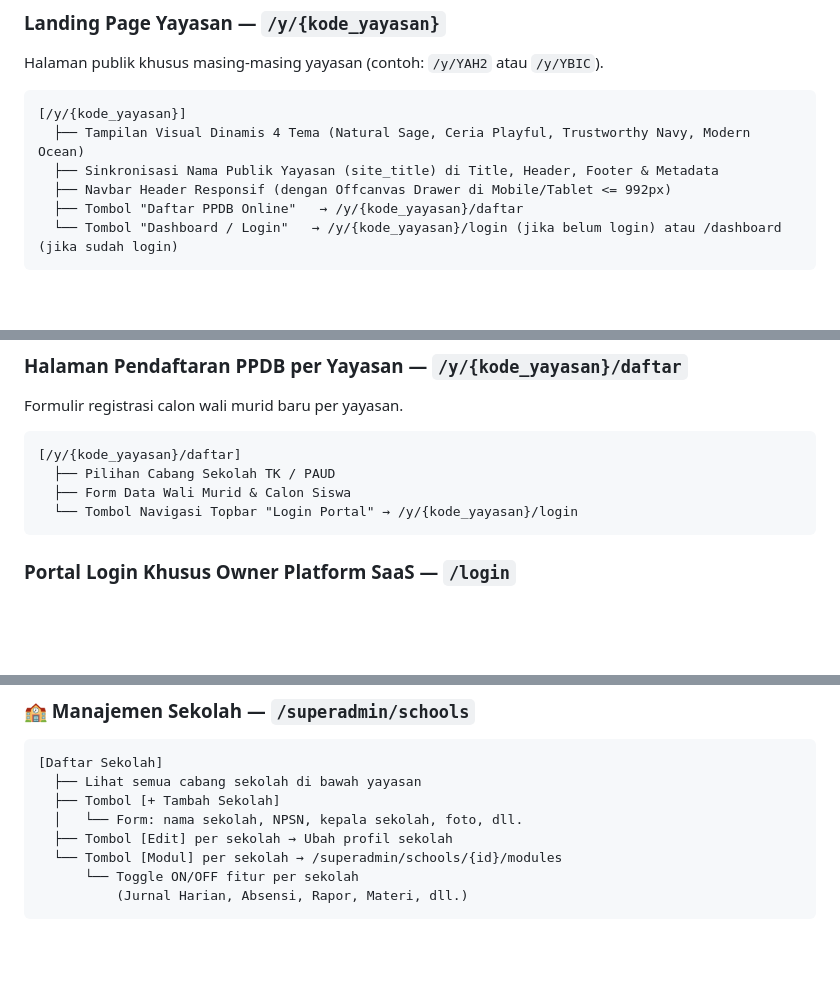
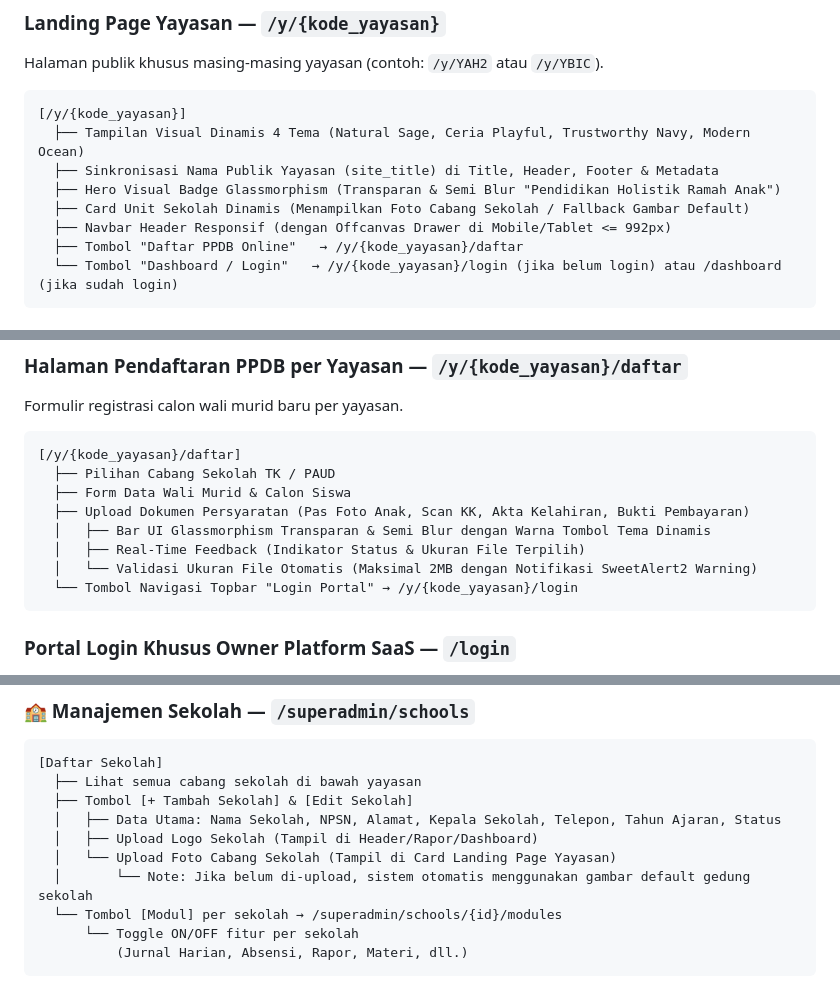
Before and after one commit to Sadiya8924/kiddy-school-erp, a Markdown page: manual_book.md, 3 parts joined by grey strips. Drawn GitHub-style; blank space fills up the shorter version.

Commit message:
docs: update manual book with hero/card visuals, file upload features, and school management details

````diff
--- a/manual_book.md
+++ b/manual_book.md
@@ -50,6 +50,8 @@ Halaman publik khusus masing-masing yayasan (contoh: `/y/YAH2` atau `/y/YBIC`).
 [/y/{kode_yayasan}]
   ├── Tampilan Visual Dinamis 4 Tema (Natural Sage, Ceria Playful, Trustworthy Navy, Modern Ocean)
   ├── Sinkronisasi Nama Publik Yayasan (site_title) di Title, Header, Footer & Metadata
+  ├── Hero Visual Badge Glassmorphism (Transparan & Semi Blur "Pendidikan Holistik Ramah Anak")
+  ├── Card Unit Sekolah Dinamis (Menampilkan Foto Cabang Sekolah / Fallback Gambar Default)
   ├── Navbar Header Responsif (dengan Offcanvas Drawer di Mobile/Tablet <= 992px)
   ├── Tombol "Daftar PPDB Online"   → /y/{kode_yayasan}/daftar
   └── Tombol "Dashboard / Login"   → /y/{kode_yayasan}/login (jika belum login) atau /dashboard (jika sudah login)
@@ -72,6 +74,10 @@ Formulir registrasi calon wali murid baru per yayasan.
 [/y/{kode_yayasan}/daftar]
   ├── Pilihan Cabang Sekolah TK / PAUD
   ├── Form Data Wali Murid & Calon Siswa
+  ├── Upload Dokumen Persyaratan (Pas Foto Anak, Scan KK, Akta Kelahiran, Bukti Pembayaran)
+  │   ├── Bar UI Glassmorphism Transparan & Semi Blur dengan Warna Tombol Tema Dinamis
+  │   ├── Real-Time Feedback (Indikator Status & Ukuran File Terpilih)
+  │   └── Validasi Ukuran File Otomatis (Maksimal 2MB dengan Notifikasi SweetAlert2 Warning)
   └── Tombol Navigasi Topbar "Login Portal" → /y/{kode_yayasan}/login
 ```
 
@@ -169,9 +175,11 @@ Admin pusat yayasan. Bisa mengakses dan memantau **semua cabang sekolah** di baw
 ```
 [Daftar Sekolah]
   ├── Lihat semua cabang sekolah di bawah yayasan
-  ├── Tombol [+ Tambah Sekolah]
-  │   └── Form: nama sekolah, NPSN, kepala sekolah, foto, dll.
-  ├── Tombol [Edit] per sekolah → Ubah profil sekolah
+  ├── Tombol [+ Tambah Sekolah] & [Edit Sekolah]
+  │   ├── Data Utama: Nama Sekolah, NPSN, Alamat, Kepala Sekolah, Telepon, Tahun Ajaran, Status
+  │   ├── Upload Logo Sekolah (Tampil di Header/Rapor/Dashboard)
+  │   └── Upload Foto Cabang Sekolah (Tampil di Card Landing Page Yayasan)
+  │       └── Note: Jika belum di-upload, sistem otomatis menggunakan gambar default gedung sekolah
   └── Tombol [Modul] per sekolah → /superadmin/schools/{id}/modules
       └── Toggle ON/OFF fitur per sekolah
           (Jurnal Harian, Absensi, Rapor, Materi, dll.)
````
